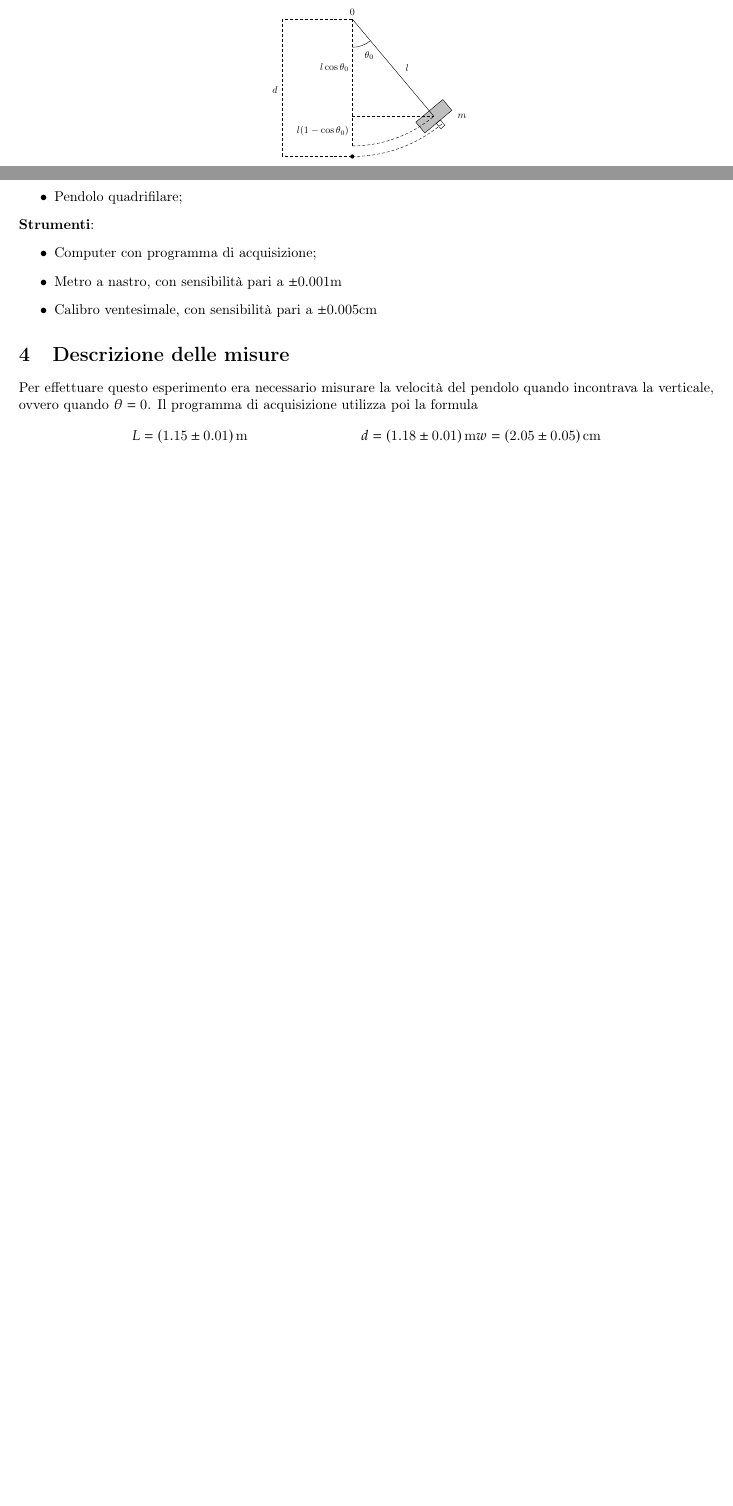
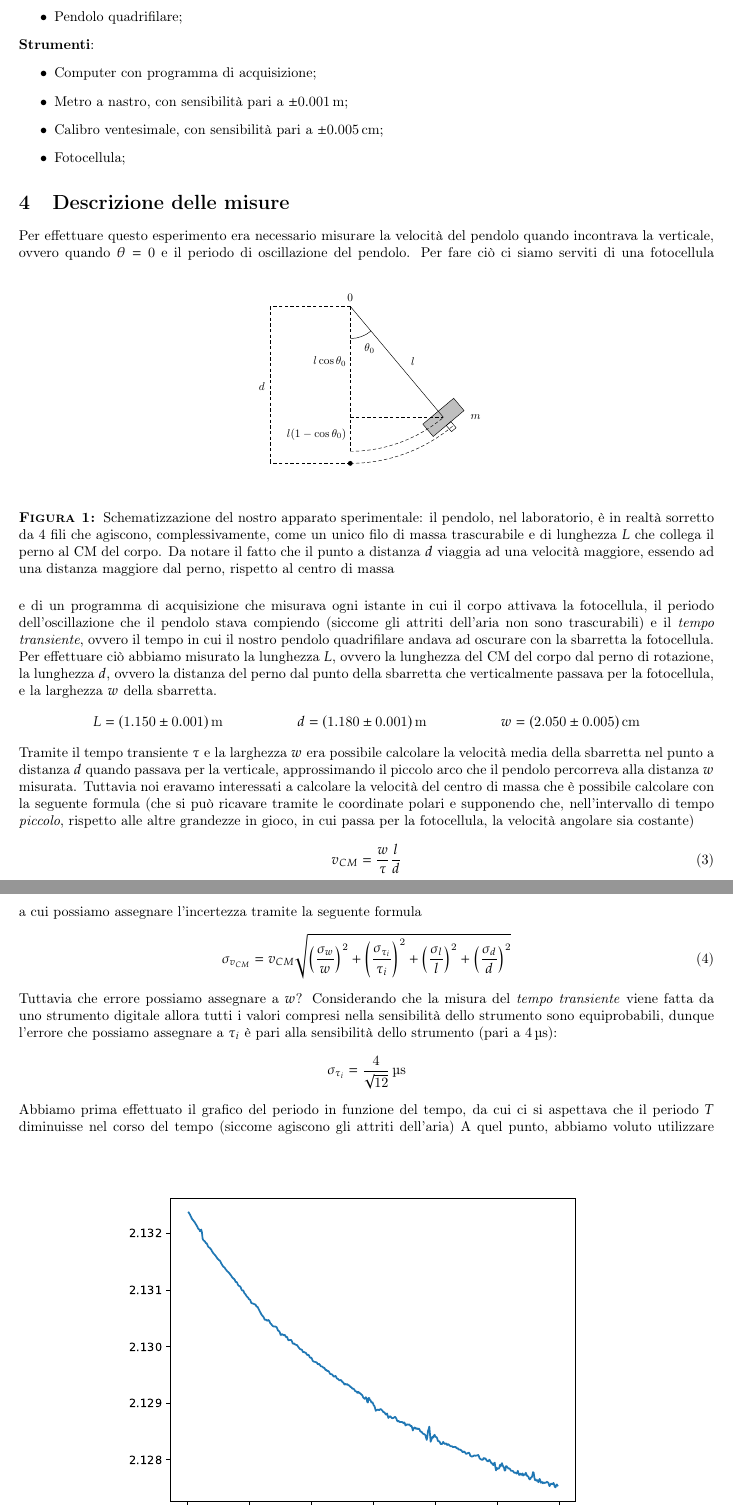
Before and after one commit to Fr4nci/Relazione_pendolo_quadrifilare, a LaTeX document (main.tex): two parts of pages 3 and 4 of 4 before the commit and two parts of pages 4 and 5 of 6 after it, joined at a grey line, cut so that both start at the same text, the shorter picture padded with empty space. The pictures show the PDF file main.pdf that the author committed with the source.

Commit message:
Continuo relazione

```diff
--- a/main.tex
+++ b/main.tex
@@ -50,13 +61,46 @@
 	\textbf{Strumenti}:
 	\begin{itemize}
 		\item Computer con programma di acquisizione;
-		\item Metro a nastro, con sensibilità pari a $\pm 0.001 \si{m}$
-		\item Calibro ventesimale, con sensibilità pari a $\pm 0.005 \si{\centi\meter}$
+		\item Metro a nastro, con sensibilità pari a $\pm 0.001 \, \si{m}$;
+		\item Calibro ventesimale, con sensibilità pari a $\pm 0.005 \, \si{\centi\meter}$;
+		\item Fotocellula;
 	\end{itemize}
 	\section{Descrizione delle misure}
-	Per effettuare questo esperimento era necessario misurare la velocità del pendolo quando incontrava la verticale, ovvero quando $\theta = 0$. Il programma di acquisizione utilizza poi la formula
+	Per effettuare questo esperimento era necessario misurare la velocità del pendolo quando incontrava la verticale, ovvero quando $\theta = 0$ e il periodo di oscillazione del pendolo.
+	\begin{figure}[htbp]
+		\centering
+  		\includegraphics[scale=0.80]{pendolo_fisico_2.pdf}
+  		\caption{Schematizzazione del nostro apparato sperimentale: il pendolo, nel laboratorio, è in realtà sorretto da 4 fili che agiscono, complessivamente, come un unico filo di massa trascurabile e di lunghezza $L$ che collega il perno al CM del corpo. Da notare il fatto che il punto a distanza $d$ viaggia ad una velocità maggiore, essendo ad una distanza maggiore dal perno, rispetto al centro di massa}
+  		\label{fig:pendolo}
+	\end{figure}
+	Per fare ciò ci siamo serviti di una fotocellula e di un programma di acquisizione che misurava ogni istante in cui il corpo attivava la fotocellula, il periodo dell'oscillazione che il pendolo stava compiendo (siccome gli attriti dell'aria non sono trascurabili) e il \emph{tempo transiente}, ovvero il tempo in cui il nostro pendolo quadrifilare andava ad oscurare con la sbarretta la fotocellula. Per effettuare ciò abbiamo misurato la lunghezza $L$, ovvero la lunghezza del CM del corpo dal perno di rotazione, la lunghezza $d$, ovvero la distanza del perno dal punto della sbarretta che verticalmente passava per la fotocellula, e la larghezza $w$ della sbarretta.
 \begin{align*}
-	&L = (1.15 \pm 0.01) \, \si{\meter}
-	&d = (1.18 \pm 0.01) \, \si{\meter}
-	&w = (2.05 \pm 0.05) \, \si{\centi\meter}
+	&L = (1.150 \pm 0.001) \, \si{\meter} & &d = (1.180 \pm 0.001) \, \si{\meter} & &w = (2.050 \pm 0.005) \, \si{\centi\meter}
 \end{align*}
+Tramite il tempo transiente $\tau$ e la larghezza $w$ era possibile calcolare la velocità media della sbarretta nel punto a distanza $d$ quando passava per la verticale, approssimando il piccolo arco che il pendolo percorreva alla distanza $w$ misurata. Tuttavia noi eravamo interessati a calcolare la velocità del centro di massa che è possibile calcolare con la seguente formula (che si può ricavare tramite le coordinate polari e supponendo che, nell'intervallo di tempo \emph{piccolo}, rispetto alle altre grandezze in gioco, in cui passa per la fotocellula, la velocità angolare sia costante)
+\begin{equation}
+	v_{CM} = \frac{w}{\tau}\frac{l}{d}
+\end{equation}
+a cui possiamo assegnare l'incertezza tramite la seguente formula
+\begin{equation}
+	\sigma_{v_{CM}} = v_{CM} \sqrt{ \left( \frac{\sigma_w}{w} \right)^2 + \left( \frac{\sigma_{\tau_i}}{\tau_i} \right)^2 + \left( \frac{\sigma_l}{l} \right)^2 + \left( \frac{\sigma_d}{d} \right)^2}
+\end{equation}
+Tuttavia che errore possiamo assegnare a $w$? Considerando che la misura del \emph{tempo transiente} viene fatta da uno strumento digitale allora tutti i valori compresi nella sensibilità dello strumento sono equiprobabili, dunque l'errore che possiamo assegnare a $\tau_i$ è pari alla sensibilità dello strumento (pari a $4 \, \si{\micro\second}$):
+$$
+	\sigma_{\tau_i} = \frac{4}{\sqrt{12}} \, \si{\micro\second}
+$$
+Abbiamo prima effettuato il grafico del periodo in funzione del tempo, da cui ci si aspettava che il periodo $T$ diminuisse nel corso del tempo (siccome agiscono gli attriti dell'aria)
+\begin{figure}[htpb]
+	\centering
+	\includegraphics[scale=0.80]{Grafico_periodo_tempo.pdf}
+	\caption{Grafico del periodo in funzione del tempo: si osserva che il periodo, come atteso teoricamente, diminuisce nel corso del tempo. Le \emph{spezzate} che si osservano nel grafico possono derivare da \emph{colpi} che sono stati dati inavvertitamente al banco e, siccome il pendolo era molto sensibile, si sono fatte \emph{sentire} }
+\end{figure}
+A quel punto, abbiamo voluto utilizzare il metodo del fit tramite parametri liberi del grafico velocità-tempo che, a causa dello smorzamento dovuto alle forze di attrito (supponendo che la forza di attrito agisca proporzionalmente alla velocità del centro di massa), deve risultare essere della forma
+\begin{equation}
+	v_{CM} (t) = v_{CM} (0) e^{-\lambda t}
+\end{equation}
+dove $v_{CM}(0)$ rappresenta la velocità posseduta dal centro di massa quando oscura la fotocellula la prima volta. Si riporta il fit utilizzando $v_{CM} (0)$ e $\lambda$ come parametri liberi qua sotto:
+\begin{figure}[htbp]
+	\centering
+	\includegraphics[scale=0.80, width=0.6\textwidth]{Fit_velocita.pdf}
+	\includegraphics[scale=0.50, width=0.6\textwidth, height=6cm]{pendolo_quadrifilare_zoom.png}
```
Also changed, not shown: Fit_velocita.pdf, Grafico_periodo_tempo.pdf, Grafico_residui_velocita.pdf (added), Grafico_velocita_tempo.pdf, main.bbl (added), main.pdf, pendolo_quadrifilare_zoom.png (added), main.tex (46 more changed lines), 7 other files.
